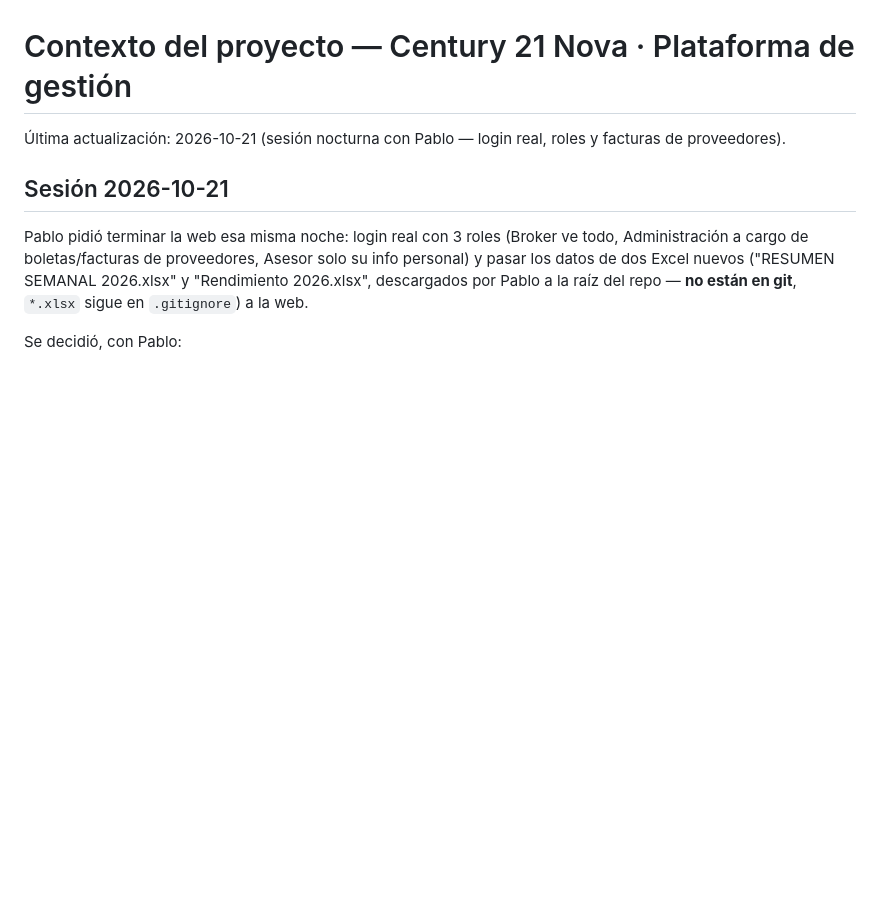
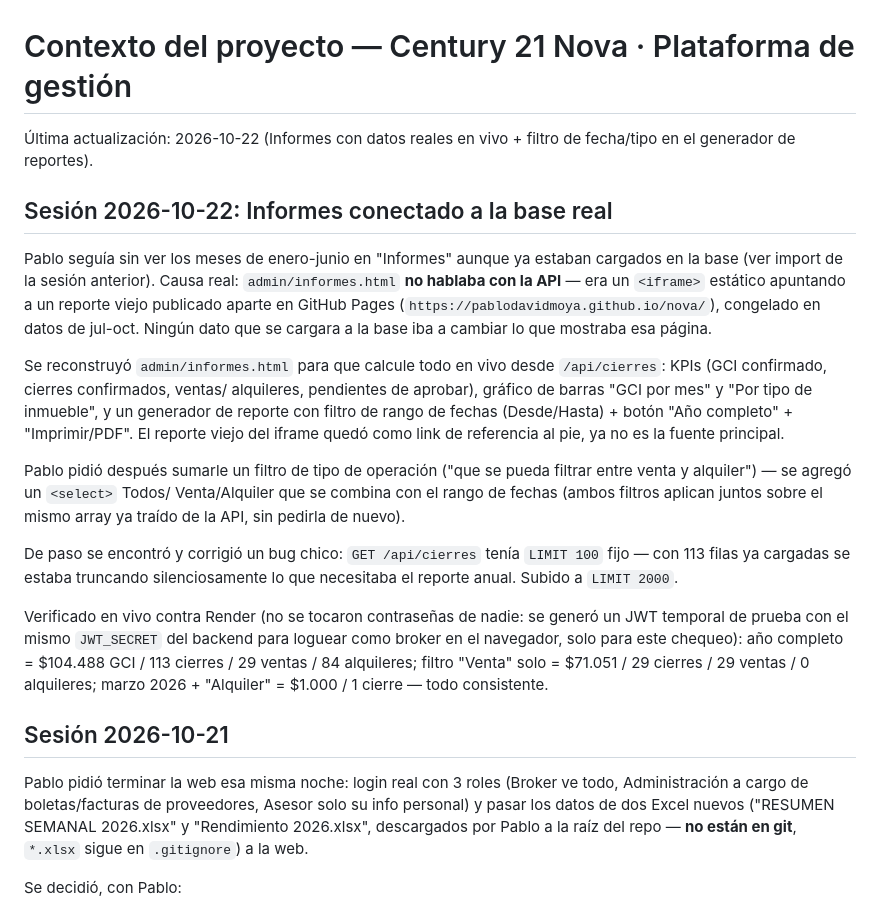
Before and after one commit to PabloDavidMoya/century21-nova-gestion, a Markdown page: CONTEXTO.md, the part around the change. Rendered like a GitHub page; blank space fills up the shorter version.

Commit message:
Documentar en CONTEXTO.md la sesión de Informes con datos reales
Co-Authored-By: Claude Sonnet 5 <noreply@anthropic.com>

```diff
--- a/CONTEXTO.md
+++ b/CONTEXTO.md
@@ -1,7 +1,43 @@
 # Contexto del proyecto — Century 21 Nova · Plataforma de gestión
 
-Última actualización: 2026-10-21 (sesión nocturna con Pablo — login real,
-roles y facturas de proveedores).
+Última actualización: 2026-10-22 (Informes con datos reales en vivo +
+filtro de fecha/tipo en el generador de reportes).
+
+## Sesión 2026-10-22: Informes conectado a la base real
+
+Pablo seguía sin ver los meses de enero-junio en "Informes" aunque ya
+estaban cargados en la base (ver import de la sesión anterior). Causa
+real: `admin/informes.html` **no hablaba con la API** — era un
+`<iframe>` estático apuntando a un reporte viejo publicado aparte en
+GitHub Pages (`https://pablodavidmoya.github.io/nova/`), congelado en
+datos de jul-oct. Ningún dato que se cargara a la base iba a cambiar lo
+que mostraba esa página.
+
+Se reconstruyó `admin/informes.html` para que calcule todo en vivo desde
+`/api/cierres`: KPIs (GCI confirmado, cierres confirmados, ventas/
+alquileres, pendientes de aprobar), gráfico de barras "GCI por mes" y
+"Por tipo de inmueble", y un generador de reporte con filtro de rango de
+fechas (Desde/Hasta) + botón "Año completo" + "Imprimir/PDF". El reporte
+viejo del iframe quedó como link de referencia al pie, ya no es la fuente
+principal.
+
+Pablo pidió después sumarle un filtro de tipo de operación ("que se
+pueda filtrar entre venta y alquiler") — se agregó un `<select>` Todos/
+Venta/Alquiler que se combina con el rango de fechas (ambos filtros
+aplican juntos sobre el mismo array ya traído de la API, sin pedirla de
+nuevo).
+
+De paso se encontró y corrigió un bug chico: `GET /api/cierres` tenía
+`LIMIT 100` fijo — con 113 filas ya cargadas se estaba truncando
+silenciosamente lo que necesitaba el reporte anual. Subido a `LIMIT
+2000`.
+
+Verificado en vivo contra Render (no se tocaron contraseñas de nadie: se
+generó un JWT temporal de prueba con el mismo `JWT_SECRET` del backend
+para loguear como broker en el navegador, solo para este chequeo):
+año completo = $104.488 GCI / 113 cierres / 29 ventas / 84 alquileres;
+filtro "Venta" solo = $71.051 / 29 cierres / 29 ventas / 0 alquileres;
+marzo 2026 + "Alquiler" = $1.000 / 1 cierre — todo consistente.
 
 ## Sesión 2026-10-21
 
```
